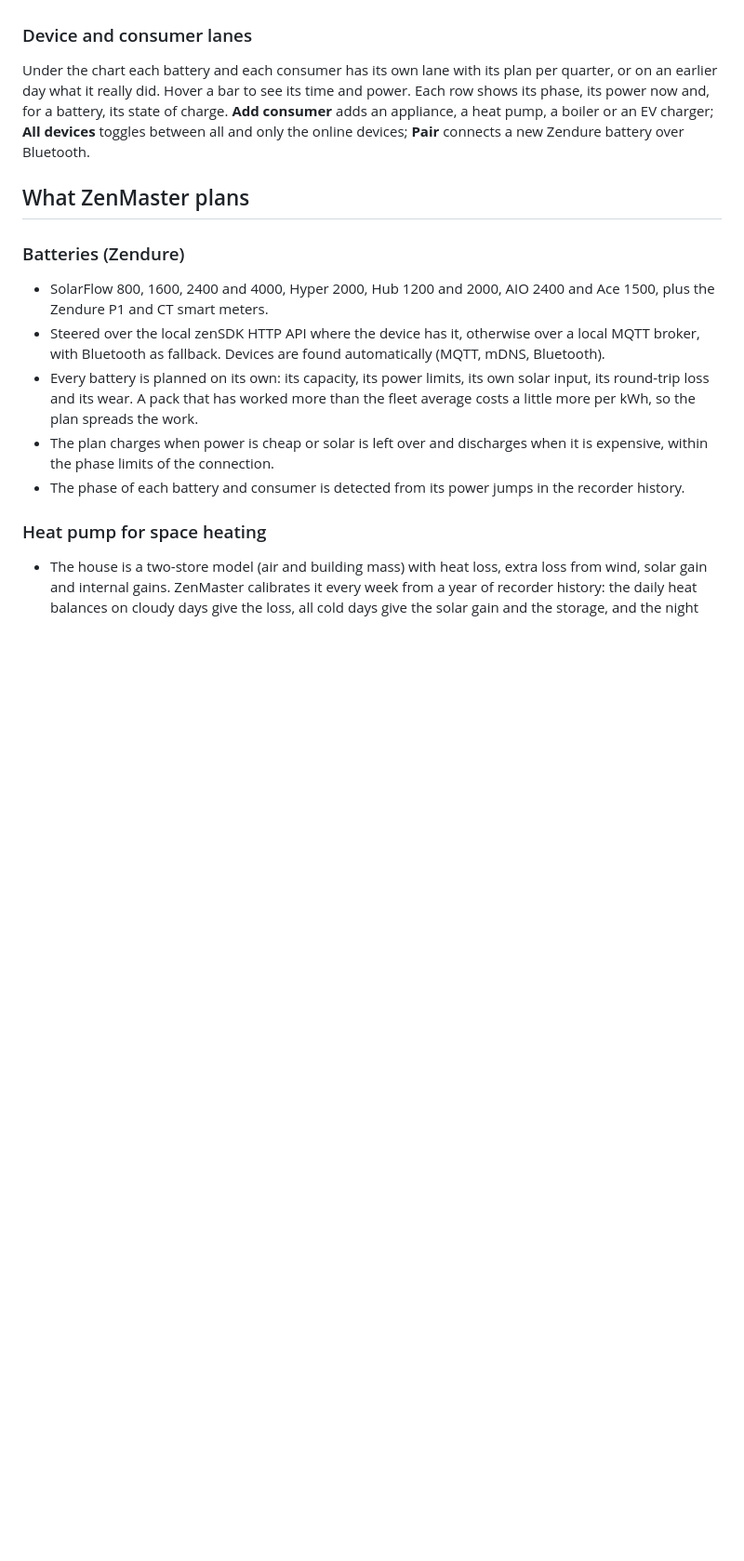
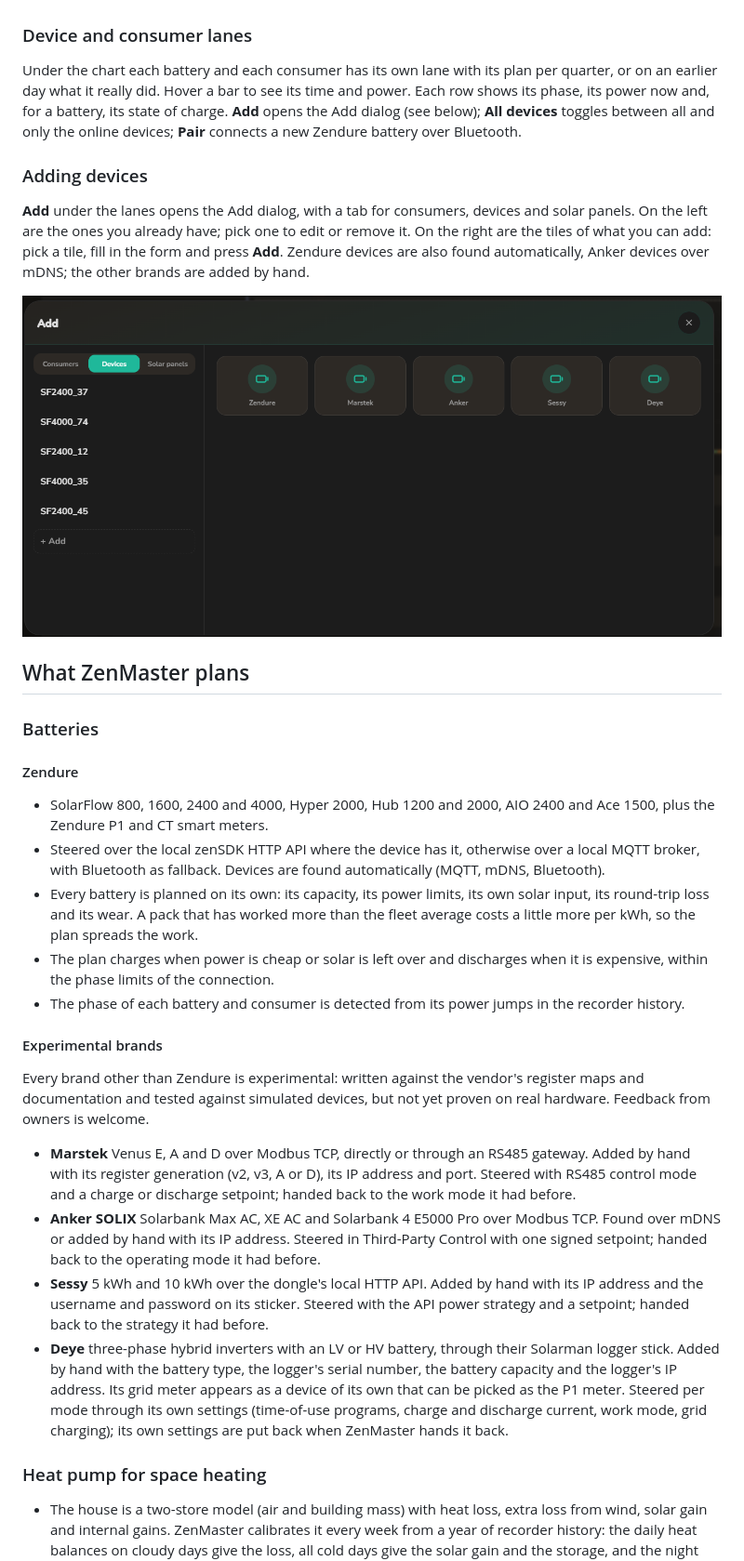
Before and after one commit to FireSon/Zendure, a Markdown page: README.md, the part around one of its changes. Shown at 93% size. Rendered like a GitHub page; pictures changed too: docs/add-devices.png (added); blank space fills up the shorter version.

Commit message:
ZenMaster 0.1.1: version, README on the device brands and the Add dialog

```diff
--- a/README.md
+++ b/README.md
@@ -42,17 +42,34 @@ With the arrows above the controls you step back through earlier days. The chart
 
 ### Device and consumer lanes
 
-Under the chart each battery and each consumer has its own lane with its plan per quarter, or on an earlier day what it really did. Hover a bar to see its time and power. Each row shows its phase, its power now and, for a battery, its state of charge. **Add consumer** adds an appliance, a heat pump, a boiler or an EV charger; **All devices** toggles between all and only the online devices; **Pair** connects a new Zendure battery over Bluetooth.
+Under the chart each battery and each consumer has its own lane with its plan per quarter, or on an earlier day what it really did. Hover a bar to see its time and power. Each row shows its phase, its power now and, for a battery, its state of charge. **Add** opens the Add dialog (see below); **All devices** toggles between all and only the online devices; **Pair** connects a new Zendure battery over Bluetooth.
+
+### Adding devices
+
+**Add** under the lanes opens the Add dialog, with a tab for consumers, devices and solar panels. On the left are the ones you already have; pick one to edit or remove it. On the right are the tiles of what you can add: pick a tile, fill in the form and press **Add**. Zendure devices are also found automatically, Anker devices over mDNS; the other brands are added by hand.
+
+![Adding a device](docs/add-devices.png)
 
 ## What ZenMaster plans
 
-### Batteries (Zendure)
+### Batteries
+
+#### Zendure
 
 - SolarFlow 800, 1600, 2400 and 4000, Hyper 2000, Hub 1200 and 2000, AIO 2400 and Ace 1500, plus the Zendure P1 and CT smart meters.
 - Steered over the local zenSDK HTTP API where the device has it, otherwise over a local MQTT broker, with Bluetooth as fallback. Devices are found automatically (MQTT, mDNS, Bluetooth).
 - Every battery is planned on its own: its capacity, its power limits, its own solar input, its round-trip loss and its wear. A pack that has worked more than the fleet average costs a little more per kWh, so the plan spreads the work.
 - The plan charges when power is cheap or solar is left over and discharges when it is expensive, within the phase limits of the connection.
 - The phase of each battery and consumer is detected from its power jumps in the recorder history.
+
+#### Experimental brands
+
+Every brand other than Zendure is experimental: written against the vendor's register maps and documentation and tested against simulated devices, but not yet proven on real hardware. Feedback from owners is welcome.
+
+- **Marstek** Venus E, A and D over Modbus TCP, directly or through an RS485 gateway. Added by hand with its register generation (v2, v3, A or D), its IP address and port. Steered with RS485 control mode and a charge or discharge setpoint; handed back to the work mode it had before.
+- **Anker SOLIX** Solarbank Max AC, XE AC and Solarbank 4 E5000 Pro over Modbus TCP. Found over mDNS or added by hand with its IP address. Steered in Third-Party Control with one signed setpoint; handed back to the operating mode it had before.
+- **Sessy** 5 kWh and 10 kWh over the dongle's local HTTP API. Added by hand with its IP address and the username and password on its sticker. Steered with the API power strategy and a setpoint; handed back to the strategy it had before.
+- **Deye** three-phase hybrid inverters with an LV or HV battery, through their Solarman logger stick. Added by hand with the battery type, the logger's serial number, the battery capacity and the logger's IP address. Its grid meter appears as a device of its own that can be picked as the P1 meter. Steered per mode through its own settings (time-of-use programs, charge and discharge current, work mode, grid charging); its own settings are put back when ZenMaster hands it back.
 
 ### Heat pump for space heating
 
```
Also changed, not shown: other parts of README.md (+2 -2 lines), 1 other file.
